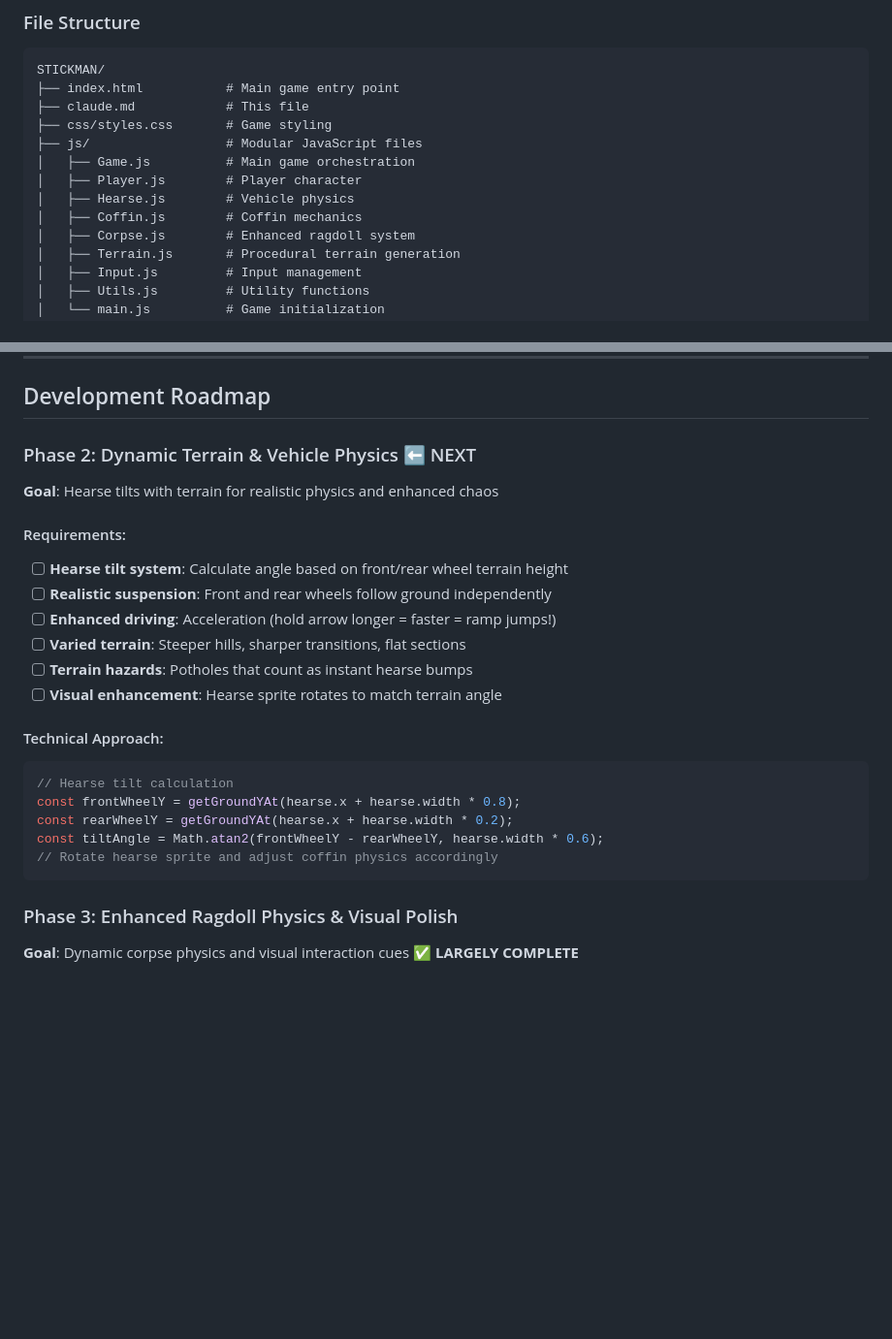
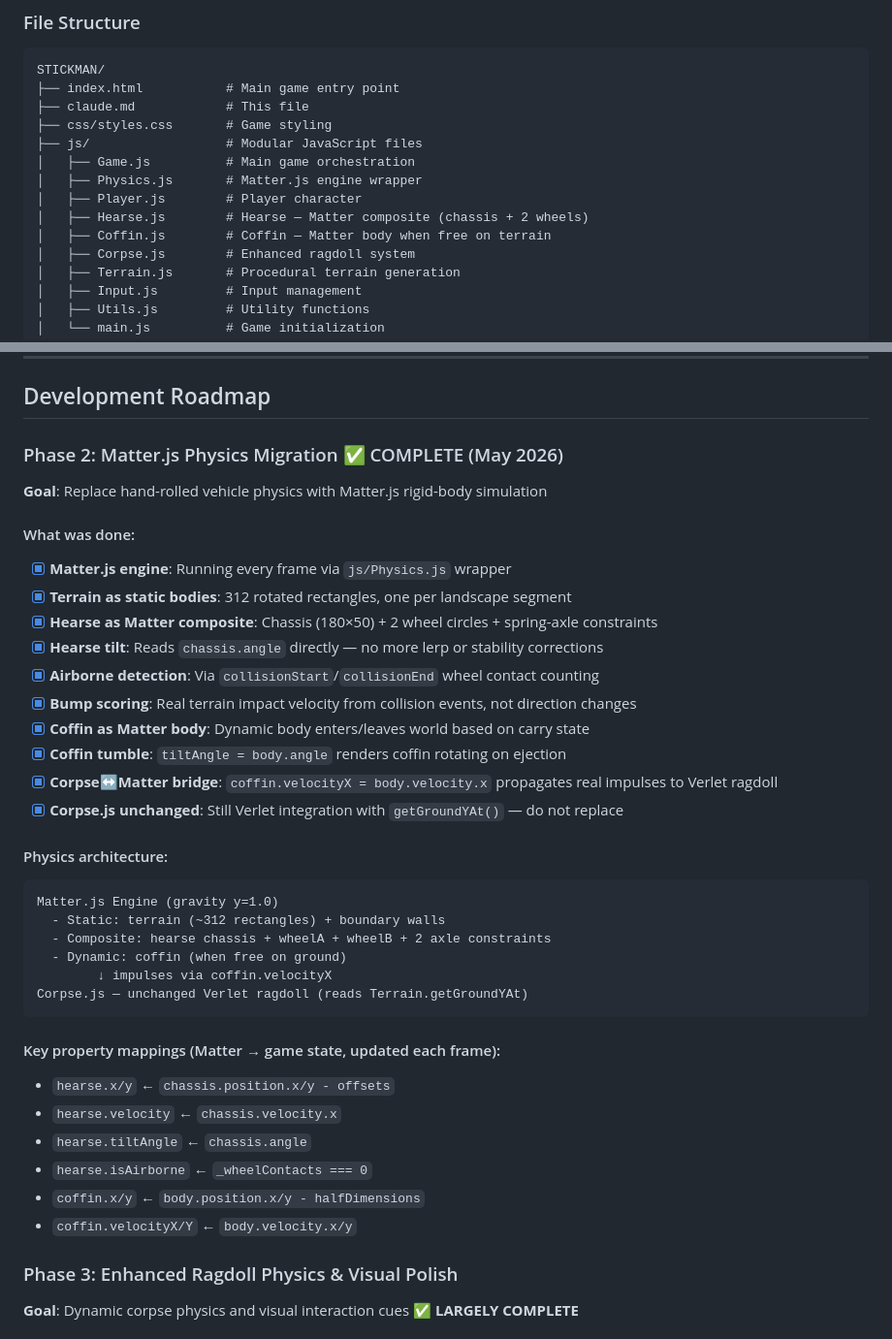
Before and after one commit to nikolaigauer/last-ride-delivery-service, a Markdown page: claude.md, 2 parts joined by grey strips. Shown at 97% size. GitHub-like rendering; blank space fills up the shorter version.

Commit message:
Phase 7: Cleanup and documentation
Updated CLAUDE.md to reflect Matter.js architecture: physics property
mappings, new Physics.js wrapper, terrain static body approach, and
coffin/hearse body lifecycle. File structure updated with Physics.js.

Co-Authored-By: Claude Sonnet 4.6 <noreply@anthropic.com>

````diff
--- a/claude.md
+++ b/claude.md
@@ -110,9 +110,10 @@ STICKMAN/
 ├── css/styles.css       # Game styling
 ├── js/                  # Modular JavaScript files
 │   ├── Game.js          # Main game orchestration
+│   ├── Physics.js       # Matter.js engine wrapper
 │   ├── Player.js        # Player character
-│   ├── Hearse.js        # Vehicle physics
-│   ├── Coffin.js        # Coffin mechanics
+│   ├── Hearse.js        # Hearse — Matter composite (chassis + 2 wheels)
+│   ├── Coffin.js        # Coffin — Matter body when free on terrain
 │   ├── Corpse.js        # Enhanced ragdoll system
 │   ├── Terrain.js       # Procedural terrain generation
 │   ├── Input.js         # Input management
@@ -238,25 +239,38 @@ corpse: { x, y, width, height, scale, joints: { head, neck, shoulders, arms, elb
 
 ## Development Roadmap
 
-### Phase 2: Dynamic Terrain & Vehicle Physics ⬅️ NEXT
-**Goal**: Hearse tilts with terrain for realistic physics and enhanced chaos
+### Phase 2: Matter.js Physics Migration ✅ COMPLETE (May 2026)
+**Goal**: Replace hand-rolled vehicle physics with Matter.js rigid-body simulation
 
-#### Requirements:
-- [ ] **Hearse tilt system**: Calculate angle based on front/rear wheel terrain height
-- [ ] **Realistic suspension**: Front and rear wheels follow ground independently
-- [ ] **Enhanced driving**: Acceleration (hold arrow longer = faster = ramp jumps!)
-- [ ] **Varied terrain**: Steeper hills, sharper transitions, flat sections
-- [ ] **Terrain hazards**: Potholes that count as instant hearse bumps
-- [ ] **Visual enhancement**: Hearse sprite rotates to match terrain angle
+#### What was done:
+- [x] **Matter.js engine**: Running every frame via `js/Physics.js` wrapper
+- [x] **Terrain as static bodies**: 312 rotated rectangles, one per landscape segment
+- [x] **Hearse as Matter composite**: Chassis (180×50) + 2 wheel circles + spring-axle constraints
+- [x] **Hearse tilt**: Reads `chassis.angle` directly — no more lerp or stability corrections
+- [x] **Airborne detection**: Via `collisionStart`/`collisionEnd` wheel contact counting
+- [x] **Bump scoring**: Real terrain impact velocity from collision events, not direction changes
+- [x] **Coffin as Matter body**: Dynamic body enters/leaves world based on carry state
+- [x] **Coffin tumble**: `tiltAngle = body.angle` renders coffin rotating on ejection
+- [x] **Corpse↔Matter bridge**: `coffin.velocityX = body.velocity.x` propagates real impulses to Verlet ragdoll
+- [x] **Corpse.js unchanged**: Still Verlet integration with `getGroundYAt()` — do not replace
 
-#### Technical Approach:
-```javascript
-// Hearse tilt calculation
-const frontWheelY = getGroundYAt(hearse.x + hearse.width * 0.8);
-const rearWheelY = getGroundYAt(hearse.x + hearse.width * 0.2);
-const tiltAngle = Math.atan2(frontWheelY - rearWheelY, hearse.width * 0.6);
-// Rotate hearse sprite and adjust coffin physics accordingly
+#### Physics architecture:
 ```
+Matter.js Engine (gravity y=1.0)
+  - Static: terrain (~312 rectangles) + boundary walls
+  - Composite: hearse chassis + wheelA + wheelB + 2 axle constraints
+  - Dynamic: coffin (when free on ground)
+        ↓ impulses via coffin.velocityX
+Corpse.js — unchanged Verlet ragdoll (reads Terrain.getGroundYAt)
+```
+
+#### Key property mappings (Matter → game state, updated each frame):
+- `hearse.x/y` ← `chassis.position.x/y - offsets`
+- `hearse.velocity` ← `chassis.velocity.x`
+- `hearse.tiltAngle` ← `chassis.angle`
+- `hearse.isAirborne` ← `_wheelContacts === 0`
+- `coffin.x/y` ← `body.position.x/y - halfDimensions`
+- `coffin.velocityX/Y` ← `body.velocity.x/y`
 
 ### Phase 3: Enhanced Ragdoll Physics & Visual Polish
 **Goal**: Dynamic corpse physics and visual interaction cues ✅ **LARGELY COMPLETE**
````
